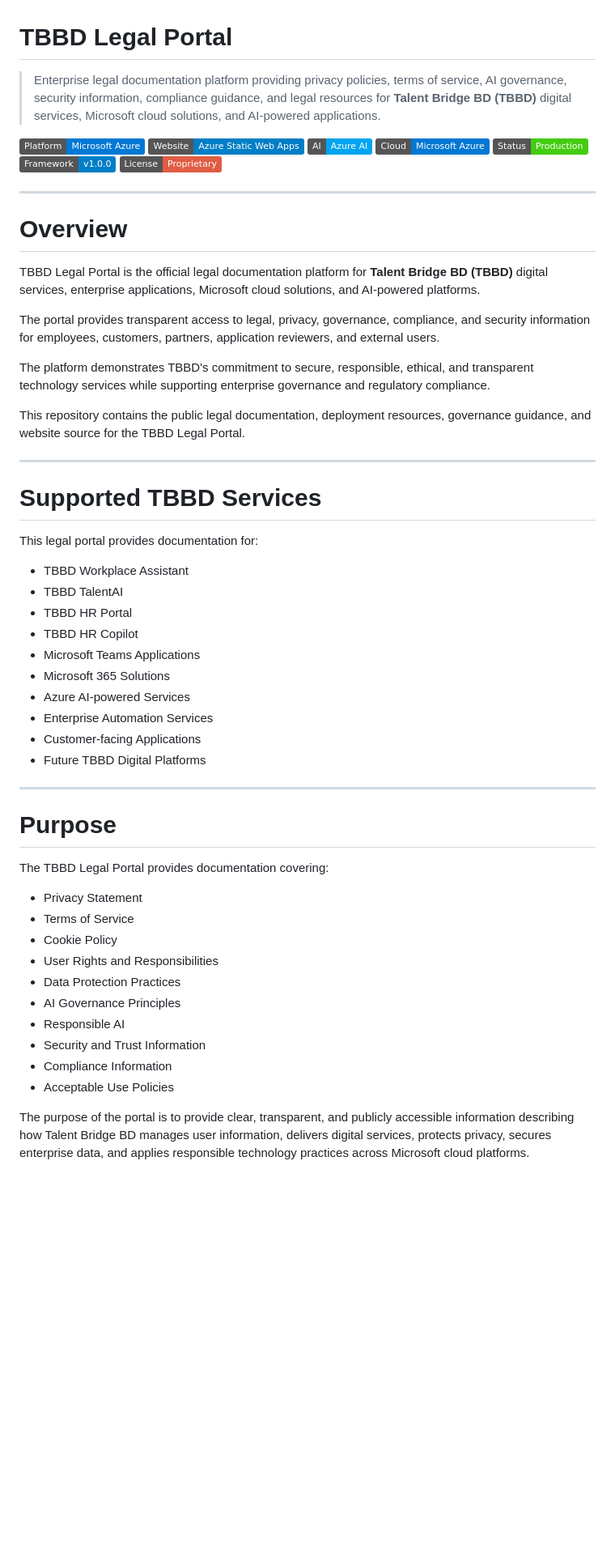
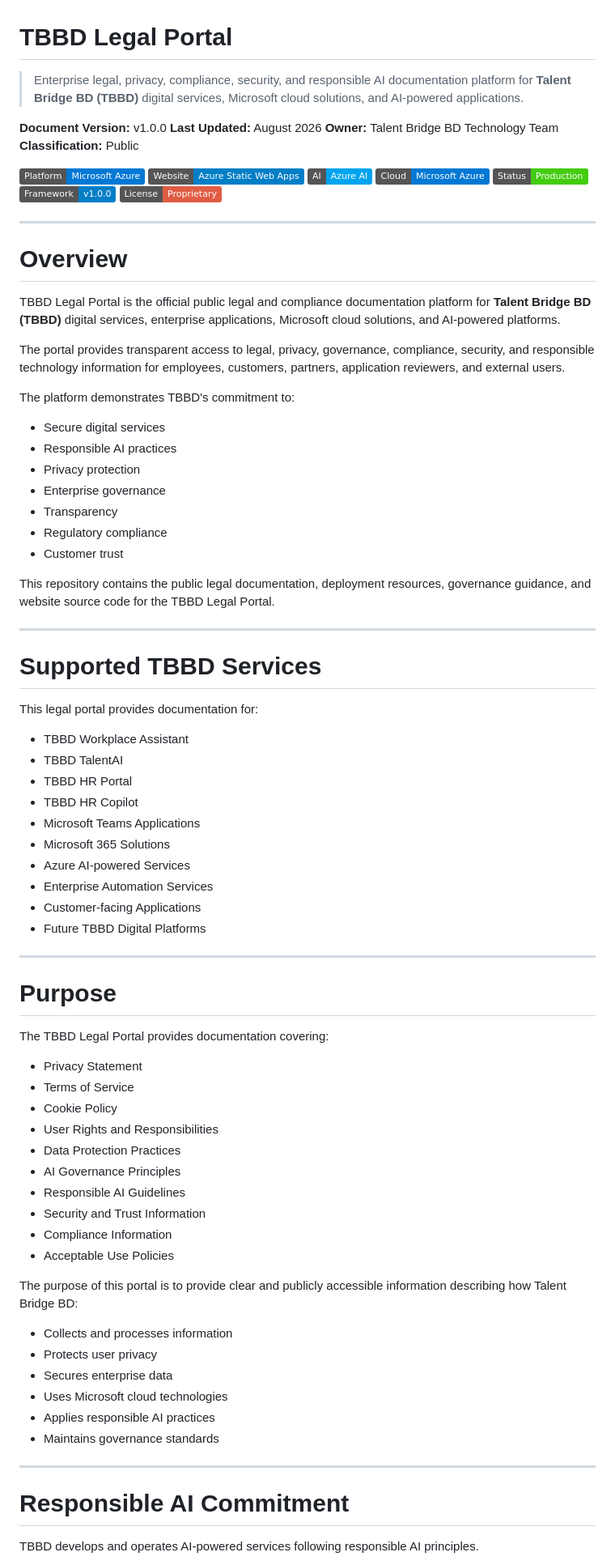
Before and after one commit to Talent-Bridge-BD/TBBD-Legal-Portal, a Markdown page: README.md, the part around one of its changes. Shown at 81% size. GitHub-like rendering; badges without logos; blank space fills up the shorter version.

```diff
--- a/README.md
+++ b/README.md
@@ -1,6 +1,11 @@
 # TBBD Legal Portal
 
-> Enterprise legal documentation platform providing privacy policies, terms of service, AI governance, security information, compliance guidance, and legal resources for **Talent Bridge BD (TBBD)** digital services, Microsoft cloud solutions, and AI-powered applications.
+> Enterprise legal, privacy, compliance, security, and responsible AI documentation platform for **Talent Bridge BD (TBBD)** digital services, Microsoft cloud solutions, and AI-powered applications.
+
+**Document Version:** v1.0.0
+**Last Updated:** August 2026
+**Owner:** Talent Bridge BD Technology Team
+**Classification:** Public
 
 ![Platform](https://img.shields.io/badge/Platform-Microsoft%20Azure-0078D4)
 ![Website](https://img.shields.io/badge/Website-Azure%20Static%20Web%20Apps-blue)
@@ -14,13 +19,21 @@
 
 # Overview
 
-TBBD Legal Portal is the official legal documentation platform for **Talent Bridge BD (TBBD)** digital services, enterprise applications, Microsoft cloud solutions, and AI-powered platforms.
+TBBD Legal Portal is the official public legal and compliance documentation platform for **Talent Bridge BD (TBBD)** digital services, enterprise applications, Microsoft cloud solutions, and AI-powered platforms.
 
-The portal provides transparent access to legal, privacy, governance, compliance, and security information for employees, customers, partners, application reviewers, and external users.
+The portal provides transparent access to legal, privacy, governance, compliance, security, and responsible technology information for employees, customers, partners, application reviewers, and external users.
 
-The platform demonstrates TBBD's commitment to secure, responsible, ethical, and transparent technology services while supporting enterprise governance and regulatory compliance.
+The platform demonstrates TBBD's commitment to:
 
-This repository contains the public legal documentation, deployment resources, governance guidance, and website source for the TBBD Legal Portal.
+* Secure digital services
+* Responsible AI practices
+* Privacy protection
+* Enterprise governance
+* Transparency
+* Regulatory compliance
+* Customer trust
+
+This repository contains the public legal documentation, deployment resources, governance guidance, and website source code for the TBBD Legal Portal.
 
 ---
 
@@ -28,16 +41,16 @@ This repository contains the public legal documentation, deployment resources, g
 
 This legal portal provides documentation for:
 
-- TBBD Workplace Assistant
-- TBBD TalentAI
-- TBBD HR Portal
-- TBBD HR Copilot
-- Microsoft Teams Applications
-- Microsoft 365 Solutions
-- Azure AI-powered Services
-- Enterprise Automation Services
-- Customer-facing Applications
-- Future TBBD Digital Platforms
+* TBBD Workplace Assistant
+* TBBD TalentAI
+* TBBD HR Portal
+* TBBD HR Copilot
+* Microsoft Teams Applications
+* Microsoft 365 Solutions
+* Azure AI-powered Services
+* Enterprise Automation Services
+* Customer-facing Applications
+* Future TBBD Digital Platforms
 
 ---
 
@@ -45,15 +58,29 @@ This legal portal provides documentation for:
 
 The TBBD Legal Portal provides documentation covering:
 
-- Privacy Statement
-- Terms of Service
-- Cookie Policy
-- User Rights and Responsibilities
-- Data Protection Practices
-- AI Governance Principles
-- Responsible AI
-- Security and Trust Information
-- Compliance Information
-- Acceptable Use Policies
+* Privacy Statement
+* Terms of Service
+* Cookie Policy
+* User Rights and Responsibilities
+* Data Protection Practices
+* AI Governance Principles
+* Responsible AI Guidelines
+* Security and Trust Information
+* Compliance Information
+* Acceptable Use Policies
 
-The purpose of the portal is to provide clear, transparent, and publicly accessible information describing how Talent Bridge BD manages user information, delivers digital services, protects privacy, secures enterprise data, and applies responsible technology practices across Microsoft cloud platforms.
+The purpose of this portal is to provide clear and publicly accessible information describing how Talent Bridge BD:
+
+* Collects and processes information
+* Protects user privacy
+* Secures enterprise data
+* Uses Microsoft cloud technologies
+* Applies responsible AI practices
+* Maintains governance standards
+
+---
+
+# Responsible AI Commitment
+
+TBBD develops and operates AI-powered services following responsible AI principles.
+
```
Also changed, not shown: other parts of README.md (+144 -110 lines).
